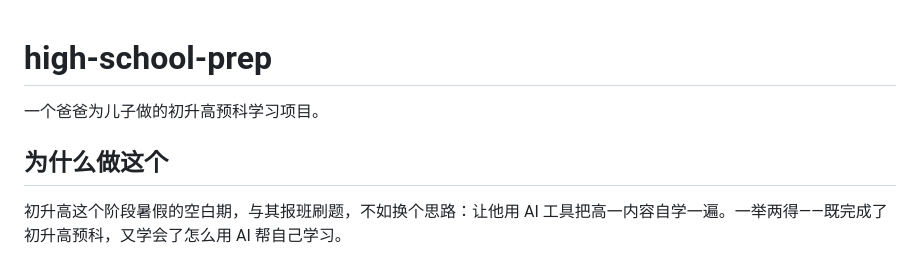
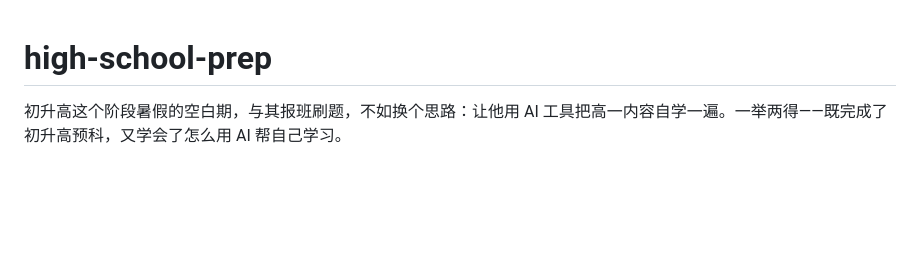
Before and after one commit to roast/high-school-prep, a Markdown page: README.md, the part around the change. Rendered like a GitHub page; blank space fills up the shorter version.

Commit message:
docs: README trim redundant intro heading
合并开头段落，去掉重复的「一个爸爸为儿子做的」标题行。

Co-Authored-By: Claude Opus 4.7 <noreply@anthropic.com>

```diff
--- a/README.md
+++ b/README.md
@@ -1,8 +1,4 @@
 # high-school-prep
-
-一个爸爸为儿子做的初升高预科学习项目。
-
-## 为什么做这个
 
 初升高这个阶段暑假的空白期，与其报班刷题，不如换个思路：让他用 AI 工具把高一内容自学一遍。一举两得——既完成了初升高预科，又学会了怎么用 AI 帮自己学习。
 
```
